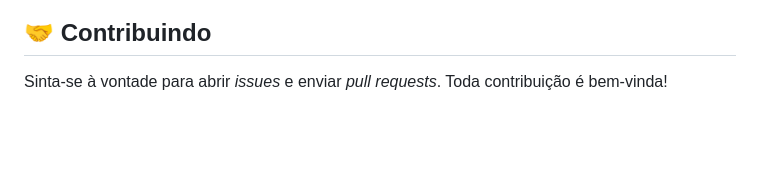
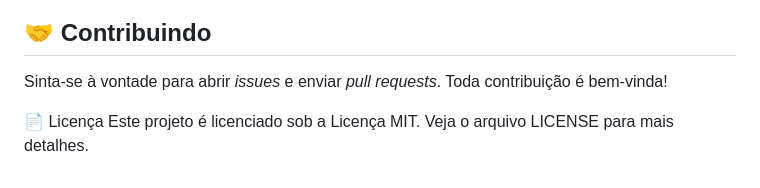
Before and after one commit to paolaalim/mcp_typescript, a Markdown page: README.md, the part around the change. Rendered like a GitHub page; blank space fills up the shorter version.

```diff
--- a/README.md
+++ b/README.md
@@ -81,3 +81,6 @@ Para rodar o projeto, as seguintes variáveis de ambiente são necessárias:
 
 ## 🤝 Contribuindo
 Sinta-se à vontade para abrir *issues* e enviar *pull requests*. Toda contribuição é bem-vinda!
+
+📄 Licença
+Este projeto é licenciado sob a Licença MIT. Veja o arquivo LICENSE para mais detalhes.
```
